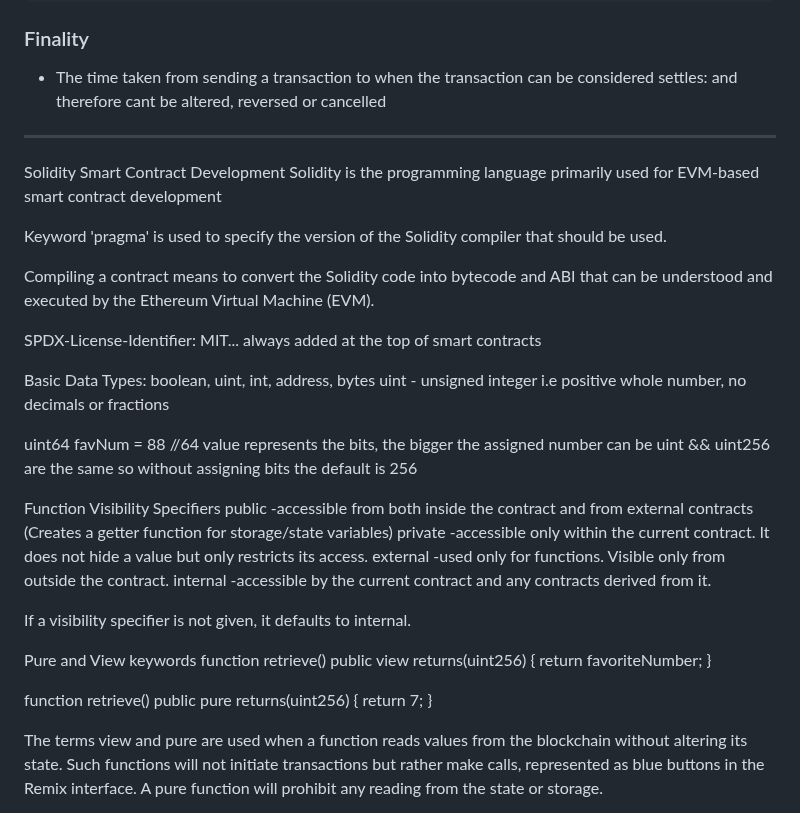
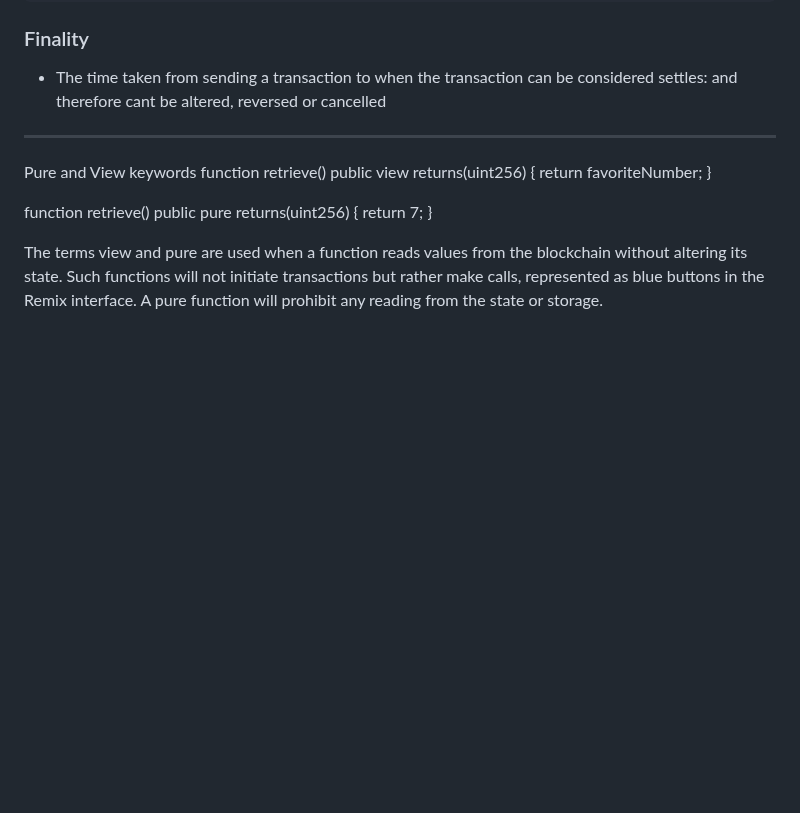
Before and after one commit to Mikehope254/Cyfrin-Updraft-Course, a Markdown page: Beginner/Blockchain Notes.md, the part around the change. GitHub-like rendering; blank space fills up the shorter version.

```diff
--- a/Beginner/Blockchain Notes.md
+++ b/Beginner/Blockchain Notes.md
@@ -253,30 +253,6 @@ Hence the bigger the blockchain the more decentralized and the more secure it be
 
 ***
 
-Solidity Smart Contract Development
-Solidity is the programming language primarily used for EVM-based smart contract development
-
-Keyword 'pragma' is used to specify the version of the Solidity compiler that should be used.
-
-Compiling a contract means to convert the Solidity code into bytecode and ABI that can be understood and executed by the Ethereum Virtual Machine (EVM).
-
-SPDX-License-Identifier: MIT... always added at the top of smart contracts
-
-Basic Data Types: boolean, uint, int, address, bytes
-uint - unsigned integer i.e positive whole number, no decimals or fractions
-
-uint64 favNum = 88 //64 value represents the bits, the bigger the assigned number can be
-uint && uint256 are the same so without assigning bits the default is 256
-
-
-Function Visibility Specifiers
-public -accessible from both inside the contract and from external contracts (Creates a getter function for storage/state variables)
-private -accessible only within the current contract. It does not hide a value but only restricts its access.
-external -used only for functions. Visible only from outside the contract.
-internal -accessible by the current contract and any contracts derived from it.
-
-If a visibility specifier is not given, it defaults to internal.
-
 
 Pure and View keywords
 function retrieve() public view returns(uint256) {
```
Also changed, not shown: Contracts/1. Simple Storage/simpleStorage.md (+26 -6 lines).
